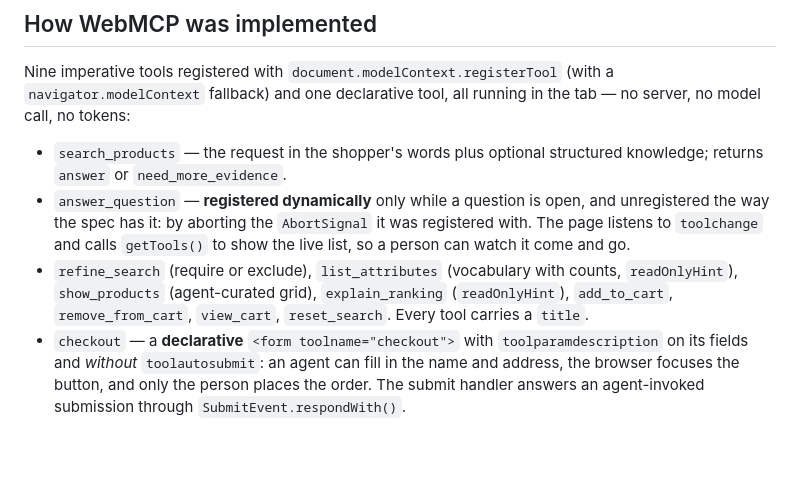
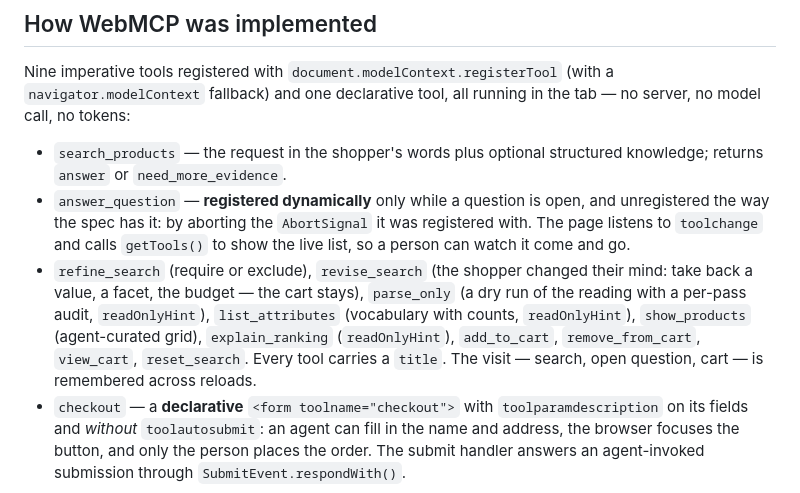
Before and after one commit to LUOaini1213/counterask, a Markdown page: submission/devpost.md, the part around the change. Drawn GitHub-style; blank space fills up the shorter version.

Commit message:
Devpost text: the two tools folded in from the rewrite
Co-Authored-By: Claude Fable 5.1 <noreply@anthropic.com>

```diff
--- a/submission/devpost.md
+++ b/submission/devpost.md
@@ -128,10 +128,14 @@ running in the tab — no server, no model call, no tokens:
   `AbortSignal` it was registered with. The page listens to `toolchange` and
   calls `getTools()` to show the live list, so a person can watch it come and
   go.
-- `refine_search` (require or exclude), `list_attributes` (vocabulary with
-  counts, `readOnlyHint`), `show_products` (agent-curated grid),
-  `explain_ranking` (`readOnlyHint`), `add_to_cart`, `remove_from_cart`,
-  `view_cart`, `reset_search`. Every tool carries a `title`.
+- `refine_search` (require or exclude), `revise_search` (the shopper changed
+  their mind: take back a value, a facet, the budget — the cart stays),
+  `parse_only` (a dry run of the reading with a per-pass audit,
+  `readOnlyHint`), `list_attributes` (vocabulary with counts, `readOnlyHint`),
+  `show_products` (agent-curated grid), `explain_ranking` (`readOnlyHint`),
+  `add_to_cart`, `remove_from_cart`, `view_cart`, `reset_search`. Every tool
+  carries a `title`. The visit — search, open question, cart — is remembered
+  across reloads.
 - `checkout` — a **declarative** `<form toolname="checkout">` with
   `toolparamdescription` on its fields and *without* `toolautosubmit`: an agent
   can fill in the name and address, the browser focuses the button, and only
```
